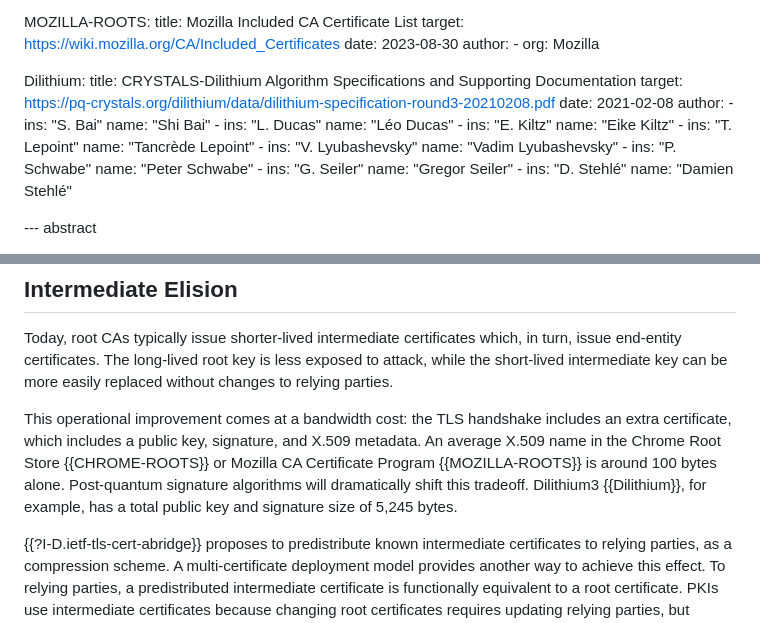
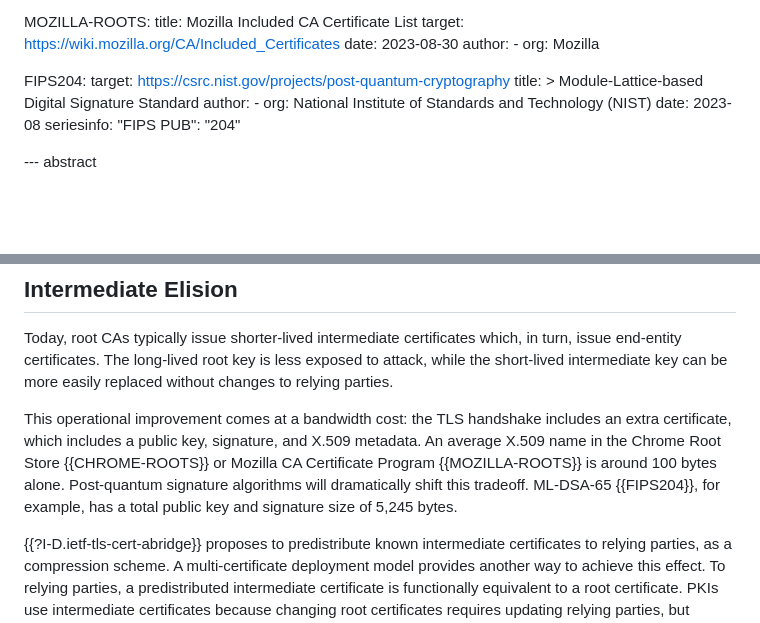
Before and after one commit to davidben/tls-trust-expressions, a Markdown page: draft-beck-tls-trust-anchor-ids.md, 2 parts joined by grey strips. GitHub-like rendering; blank space fills up the shorter version.

Commit message:
Update Dilithium reference to ML-DSA

```diff
--- a/draft-beck-tls-trust-anchor-ids.md
+++ b/draft-beck-tls-trust-anchor-ids.md
@@ -77,35 +77,15 @@ informative:
     author:
     - org: Mozilla
 
-  Dilithium:
-    title: CRYSTALS-Dilithium Algorithm Specifications and Supporting Documentation
-    target: https://pq-crystals.org/dilithium/data/dilithium-specification-round3-20210208.pdf
-    date: 2021-02-08
+  FIPS204:
+    target: https://csrc.nist.gov/projects/post-quantum-cryptography
+    title: >
+      Module-Lattice-based Digital Signature Standard
     author:
-    -
-      ins: "S. Bai"
-      name: "Shi Bai"
-    -
-      ins: "L. Ducas"
-      name: "Léo Ducas"
-    -
-      ins: "E. Kiltz"
-      name: "Eike Kiltz"
-    -
-      ins: "T. Lepoint"
-      name: "Tancrède Lepoint"
-    -
-      ins: "V. Lyubashevsky"
-      name: "Vadim Lyubashevsky"
-    -
-      ins: "P. Schwabe"
-      name: "Peter Schwabe"
-    -
-      ins: "G. Seiler"
-      name: "Gregor Seiler"
-    -
-      ins: "D. Stehlé"
-      name: "Damien Stehlé"
+    - org: National Institute of Standards and Technology (NIST)
+    date: 2023-08
+    seriesinfo:
+      "FIPS PUB": "204"
 
 --- abstract
 
@@ -432,7 +412,7 @@ This same procedure may also be used to transition between newer, more size-effi
 
 Today, root CAs typically issue shorter-lived intermediate certificates which, in turn, issue end-entity certificates. The long-lived root key is less exposed to attack, while the short-lived intermediate key can be more easily replaced without changes to relying parties.
 
-This operational improvement comes at a bandwidth cost: the TLS handshake includes an extra certificate, which includes a public key, signature, and X.509 metadata. An average X.509 name in the Chrome Root Store {{CHROME-ROOTS}} or Mozilla CA Certificate Program {{MOZILLA-ROOTS}} is around 100 bytes alone. Post-quantum signature algorithms will dramatically shift this tradeoff. Dilithium3 {{Dilithium}}, for example, has a total public key and signature size of 5,245 bytes.
+This operational improvement comes at a bandwidth cost: the TLS handshake includes an extra certificate, which includes a public key, signature, and X.509 metadata. An average X.509 name in the Chrome Root Store {{CHROME-ROOTS}} or Mozilla CA Certificate Program {{MOZILLA-ROOTS}} is around 100 bytes alone. Post-quantum signature algorithms will dramatically shift this tradeoff. ML-DSA-65 {{FIPS204}}, for example, has a total public key and signature size of 5,245 bytes.
 
 {{?I-D.ietf-tls-cert-abridge}} proposes to predistribute known intermediate certificates to relying parties, as a compression scheme. A multi-certificate deployment model provides another way to achieve this effect. To relying parties, a predistributed intermediate certificate is functionally equivalent to a root certificate. PKIs use intermediate certificates because changing root certificates requires updating relying parties, but predistributed intermediates already presume updated relying parties.
 
```
